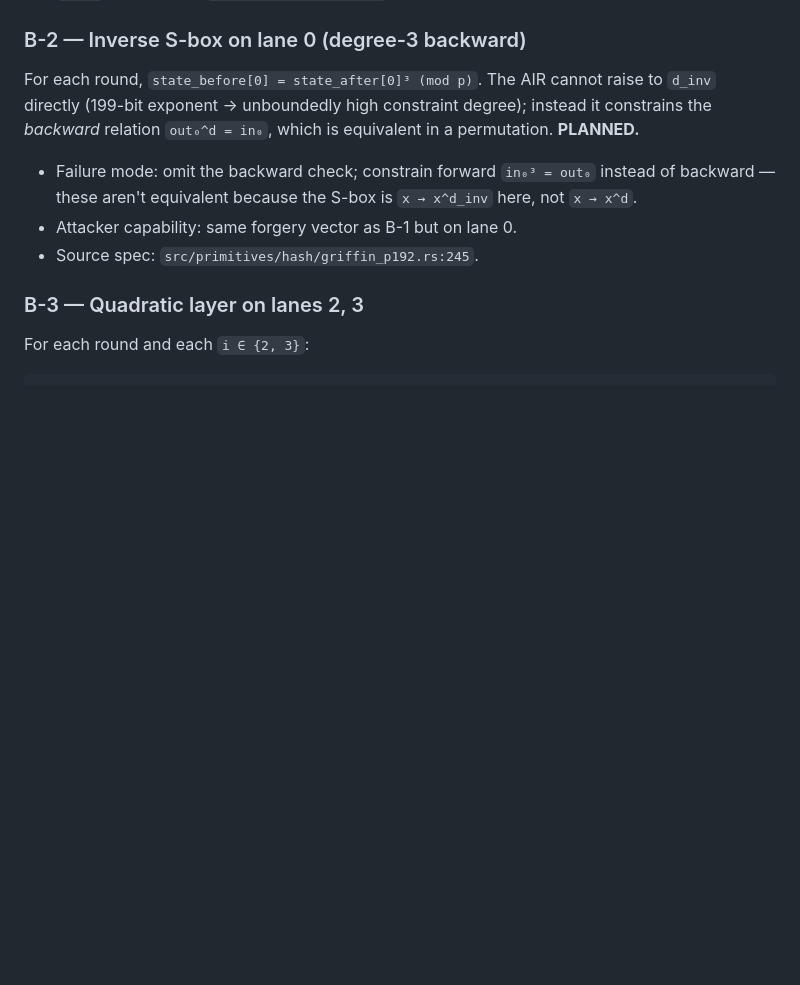
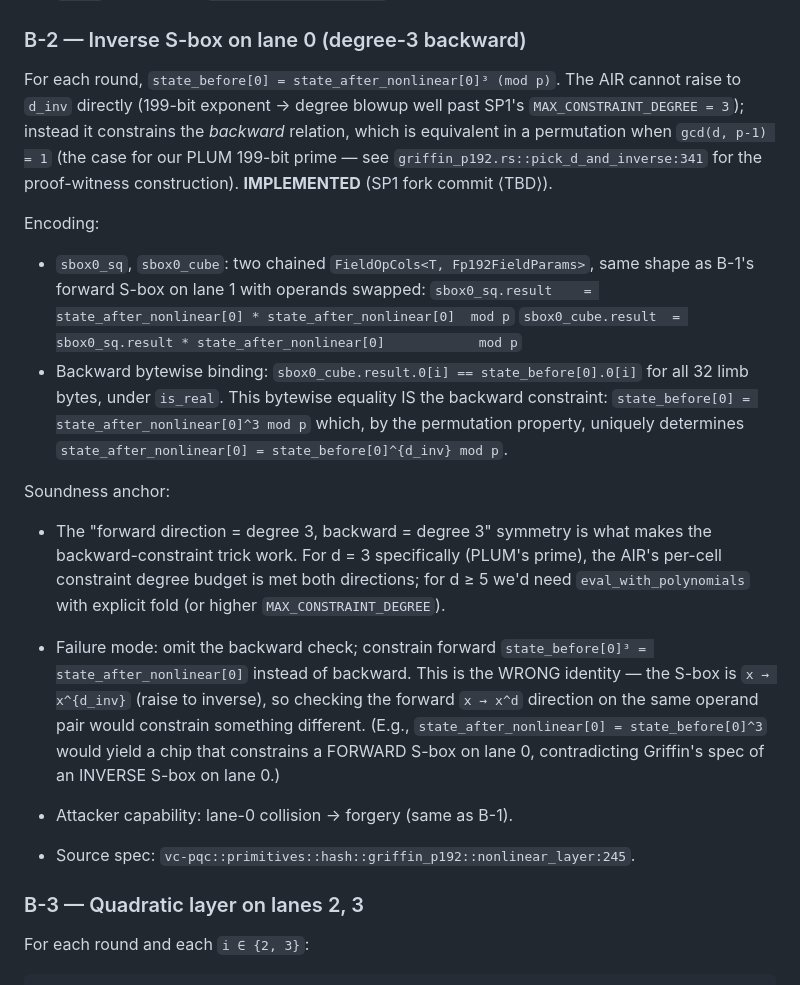
Before and after one commit to ronin207/thesis26, a Markdown page: docs/precompile_soundness/griffin_fp192.md, the part around the change. Drawn GitHub-style; blank space fills up the shorter version.

Commit message:
phase3d-stage-3 B-2: inverse S-box on lane 0 (backward direction)
Parent-side companion to SP1 submodule commit 310d4bb. Fifth
per-round constraint family. Closes the nonlinear-layer constraints
across all 4 lanes.

## Soundness doc update

`docs/precompile_soundness/griffin_fp192.md`:
  B-2: PLANNED → IMPLEMENTED. Documents:
    - The backward-encoding trick (constrain
      state_before[0] = state_after_nonlinear[0]^3 instead of
      state_after_nonlinear[0] = state_before[0]^d_inv).
    - Why it works in a permutation (gcd(d, p-1) = 1).
    - The mirror-of-B-1 cell layout (two chained FieldOpCols).
    - The CRITICAL mistake to avoid: do NOT constrain forward
      `state_before[0]^3 == state_after_nonlinear[0]` — that
      encodes a FORWARD S-box on lane 0, contradicting Griffin's
      spec of an INVERSE S-box. Spelled out explicitly so a
      reviewer can audit.

## Stage-3 progress

  Foundation:                       ✓
  B-9 row-position discipline:      ✓
  B-10 (partial):                   ✓ (modulus + NB_ROUNDS + RC + α/β)
  B-7 memory binding (controller):  ✓
  B-1 forward S-box (lane 1):       ✓
  B-4 MDS linear layer:             ✓
  B-5 round constants:              ✓
  B-3 quadratic layer (lanes 2,3):  ✓
  B-2 inverse S-box (lane 0):       ✓ THIS COMMIT
  B-8 output canonicality:          ⏳
  Integration:                      ⏳

11 stage-3 commits landed this session.

## Goal-anchor

The per-round chip now constrains the FULL Griffin round function:
  - Nonlinear layer (all 4 lanes): B-1 forward (lane 1) +
    B-2 backward (lane 0) + B-3 quadratic (lanes 2, 3)
  - Linear layer: B-4 MDS
  - Round constants: B-5

Two pieces remain for stage-3 closure:
  - B-8: per-lane FieldLtCols on rc_add results (output canonicality —
    closes the cross-precompile contract from uint256_mul_for_fp192.md).
  - integration: cross-row state threading + cross-chip lookup with
    controller + trace generation + flip included() to true. THE
    critical-audit commit; one bug here breaks all soundness work.

The thesis's Cell 2 measurement is one focused integration session
away from possible.

```diff
--- a/docs/precompile_soundness/griffin_fp192.md
+++ b/docs/precompile_soundness/griffin_fp192.md
@@ -161,15 +161,47 @@ host-side Griffin compute is pending integration commit.
 
 ### B-2 — Inverse S-box on lane 0 (degree-3 backward)
 
-For each round, `state_before[0] = state_after[0]³ (mod p)`. The AIR
-cannot raise to `d_inv` directly (199-bit exponent → unboundedly high
-constraint degree); instead it constrains the *backward* relation
-`out₀^d = in₀`, which is equivalent in a permutation. **PLANNED.**
-- Failure mode: omit the backward check; constrain forward `in₀³ =
-  out₀` instead of backward — these aren't equivalent because the
-  S-box is `x → x^d_inv` here, not `x → x^d`.
-- Attacker capability: same forgery vector as B-1 but on lane 0.
-- Source spec: `src/primitives/hash/griffin_p192.rs:245`.
+For each round, `state_before[0] = state_after_nonlinear[0]³ (mod p)`.
+The AIR cannot raise to `d_inv` directly (199-bit exponent → degree
+blowup well past SP1's `MAX_CONSTRAINT_DEGREE = 3`); instead it
+constrains the *backward* relation, which is equivalent in a
+permutation when `gcd(d, p-1) = 1` (the case for our PLUM 199-bit
+prime — see `griffin_p192.rs::pick_d_and_inverse:341` for the
+proof-witness construction). **IMPLEMENTED** (SP1 fork commit ⟨TBD⟩).
+
+Encoding:
+
+  - `sbox0_sq`, `sbox0_cube`: two chained `FieldOpCols<T, Fp192FieldParams>`,
+    same shape as B-1's forward S-box on lane 1 with operands
+    swapped:
+      `sbox0_sq.result    = state_after_nonlinear[0] * state_after_nonlinear[0]  mod p`
+      `sbox0_cube.result  = sbox0_sq.result * state_after_nonlinear[0]            mod p`
+  - Backward bytewise binding: `sbox0_cube.result.0[i] == state_before[0].0[i]`
+    for all 32 limb bytes, under `is_real`. This bytewise equality
+    IS the backward constraint:
+      `state_before[0] = state_after_nonlinear[0]^3 mod p`
+    which, by the permutation property, uniquely determines
+      `state_after_nonlinear[0] = state_before[0]^{d_inv} mod p`.
+
+Soundness anchor:
+
+  - The "forward direction = degree 3, backward = degree 3" symmetry
+    is what makes the backward-constraint trick work. For d = 3
+    specifically (PLUM's prime), the AIR's per-cell constraint
+    degree budget is met both directions; for d ≥ 5 we'd need
+    `eval_with_polynomials` with explicit fold (or higher
+    `MAX_CONSTRAINT_DEGREE`).
+
+- Failure mode: omit the backward check; constrain forward
+  `state_before[0]³ = state_after_nonlinear[0]` instead of backward.
+  This is the WRONG identity — the S-box is `x → x^{d_inv}` (raise
+  to inverse), so checking the forward `x → x^d` direction on the
+  same operand pair would constrain something different. (E.g.,
+  `state_after_nonlinear[0] = state_before[0]^3` would yield a chip
+  that constrains a FORWARD S-box on lane 0, contradicting Griffin's
+  spec of an INVERSE S-box on lane 0.)
+- Attacker capability: lane-0 collision → forgery (same as B-1).
+- Source spec: `vc-pqc::primitives::hash::griffin_p192::nonlinear_layer:245`.
 
 ### B-3 — Quadratic layer on lanes 2, 3
 
```
